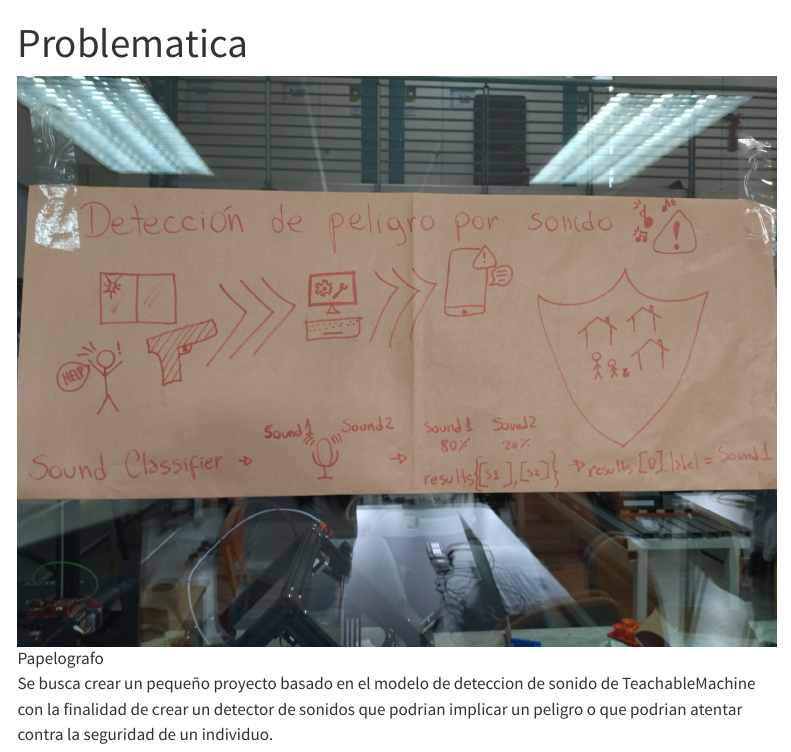
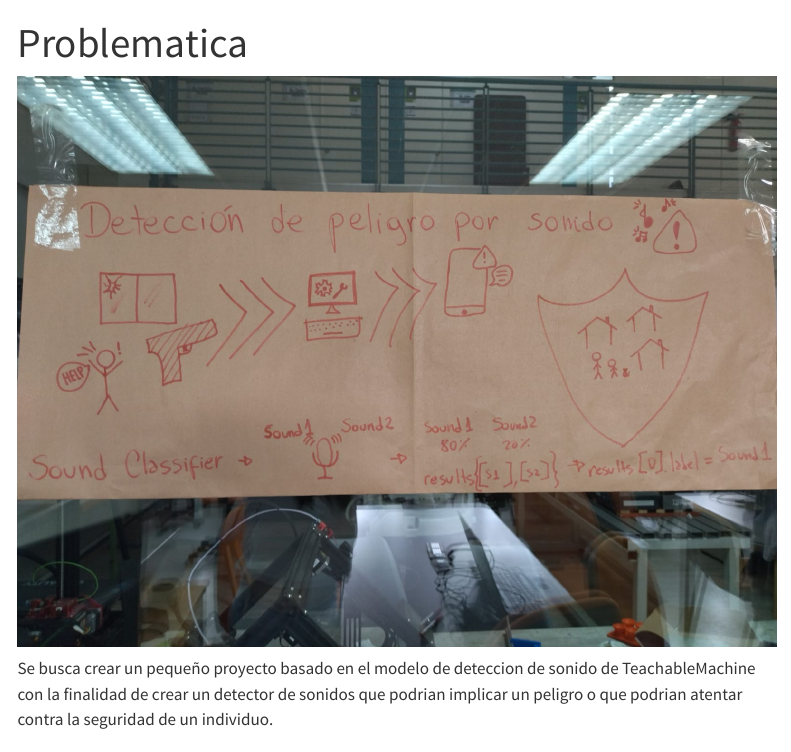
Before and after one commit to dci-courses/id_grupo_08, a Quarto document (nbs/Presentacion.qmd): the page in a window 1100 px wide, from its top. Rendered offline with R 4.5, knitr and Pandoc in place of Quarto, with nearby package versions; menus at the side of the page are left out.

Commit message:
Cambio de titulo, se quita titulo de papelografo, se quitan saltos de linea

```diff
--- a/nbs/Presentacion.qmd
+++ b/nbs/Presentacion.qmd
@@ -4,10 +4,10 @@ description: "Presentacion de la problematica escogida"
 format: html
 ---
 
-![Papelografo](Imagenes/Papelografo.jpg){width=100% .center}
+![](Imagenes/Papelografo.jpg){width=100% .center}
 
 <p>
-Se busca crear un pequeño proyecto basado en el modelo de deteccion de sonido de TeachableMachine <br>
-con la finalidad de crear un detector de sonidos que podrian implicar un peligro o que podrian atentar <br>
+Se busca crear un pequeño proyecto basado en el modelo de deteccion de sonido de TeachableMachine
+con la finalidad de crear un detector de sonidos que podrian implicar un peligro o que podrian atentar
 contra la seguridad de un individuo.
 </p>
--- a/nbs/nbdev.yml
+++ b/nbs/nbdev.yml
@@ -2,7 +2,7 @@ project:
   output-dir: _docs
 
 website:
-  title: "id_grupo_08"
+  title: "Grupo 8"
   site-url: "https://dci-courses.github.io/id_grupo_08"
   description: "Repositorio del grupo 8 (Jabin y Priscila)"
   repo-branch: main
```
